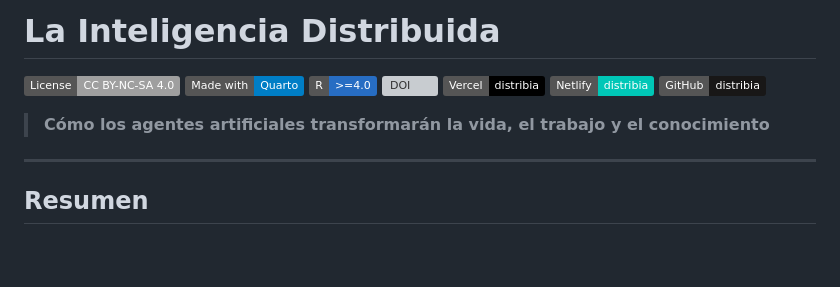
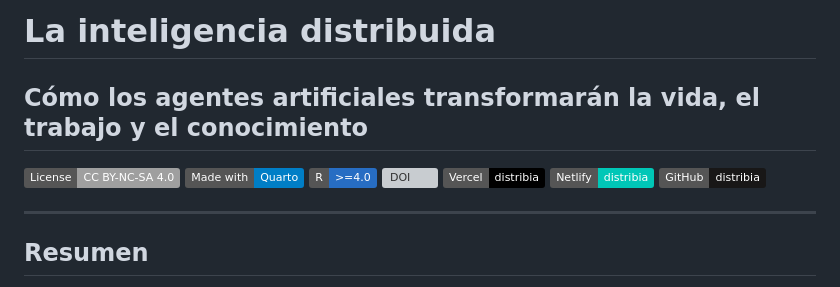
Before and after one commit to utilizas/distrib, a Markdown page: README.md, the part around the change. GitHub-like rendering; badges without logos; blank space fills up the shorter version; grey boxes are pictures that could not be loaded.

Commit message:
Correct title casing in README.md

```diff
--- a/README.md
+++ b/README.md
@@ -1,4 +1,5 @@
-# La Inteligencia Distribuida
+# La inteligencia distribuida
+## Cómo los agentes artificiales transformarán la vida, el trabajo y el conocimiento
 
 [![License: CC BY-NC-SA 4.0](https://img.shields.io/badge/License-CC%20BY--NC--SA%204.0-lightgrey.svg)](https://creativecommons.org/licenses/by-nc-sa/4.0/)
 [![Quarto](https://img.shields.io/badge/Made%20with-Quarto-blue.svg)](https://quarto.org/)
@@ -7,8 +8,6 @@
 [![Deploy on Vercel](https://img.shields.io/badge/Vercel-distribia-black?logo=vercel)](https://distribia.vercel.app)
 [![Deploy on Netlify](https://img.shields.io/badge/Netlify-distribia-00C7B7?logo=netlify)](https://distribia.netlify.app)
 [![GitHub](https://img.shields.io/badge/GitHub-distribia-181717?logo=github)](https://github.com/distribia)
-
-> **Cómo los agentes artificiales transformarán la vida, el trabajo y el conocimiento**
 
 ---
 
```
